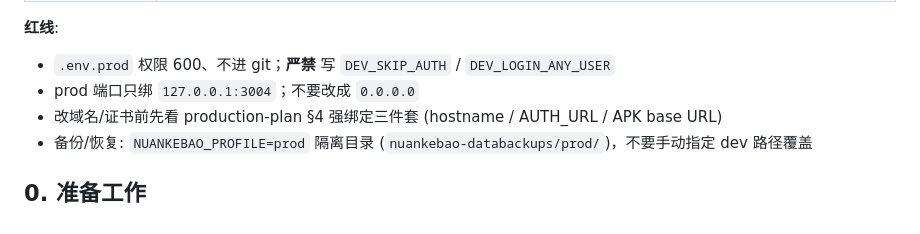
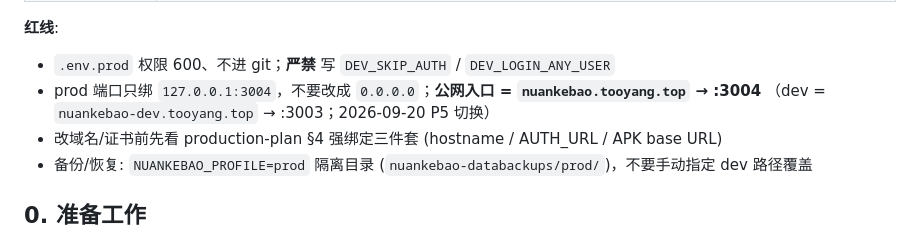
Before and after one commit to yfxdwc/nuankebao-agent, a Markdown page: docs/deploy.md, the part around the change. Rendered like a GitHub page.

```diff
--- a/docs/deploy.md
+++ b/docs/deploy.md
@@ -34,7 +34,8 @@
 **红线**:
 
 - `.env.prod` 权限 600、不进 git；**严禁** 写 `DEV_SKIP_AUTH` / `DEV_LOGIN_ANY_USER`
-- prod 端口只绑 `127.0.0.1:3004`；不要改成 `0.0.0.0`
+- prod 端口只绑 `127.0.0.1:3004`，不要改成 `0.0.0.0`；**公网入口 = `nuankebao.tooyang.top` → :3004**
+  （dev = `nuankebao-dev.tooyang.top` → :3003；2026-09-20 P5 切换）
 - 改域名/证书前先看 production-plan §4 强绑定三件套 (hostname / AUTH_URL / APK base URL)
 - 备份/恢复: `NUANKEBAO_PROFILE=prod` 隔离目录 (`nuankebao-databackups/prod/`)，不要手动指定 dev 路径覆盖
 
```
Also changed, not shown: CHANGELOG.md (+14 -0 lines), docs/deploy/production-plan.md (+10 -1 lines).
